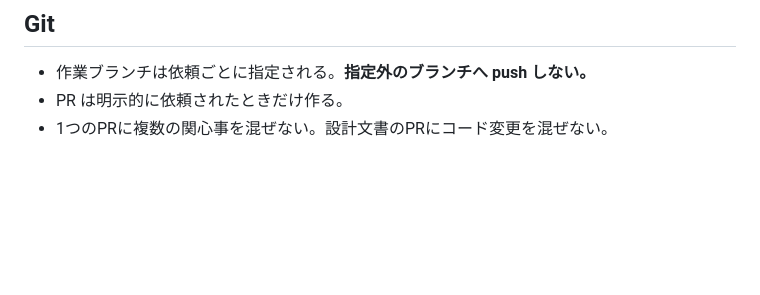
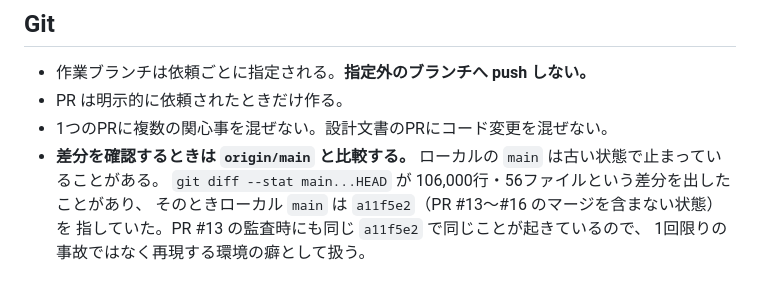
Before and after one commit to wyv2d2ms4p-cpu/magnet-compat, a Markdown page: CLAUDE.md, the part around the change. Rendered like a GitHub page; blank space fills up the shorter version.

Commit message:
差分は origin/main と比較する規約を CLAUDE.md に足す
ローカルの main が古いまま止まっていることがあり、そのまま比較すると
PR の差分を大きく取り違える。

今回の作業では `git diff --stat main...HEAD` が 106,000行・56ファイルという
差分を出した。ローカル main は a11f5e2 を指しており、PR #13〜#16 のマージを
含んでいなかった。origin/main（9bd5875）と比較し直すと実際は2ファイル・703行で、
GitHub 上の PR 表示ともこちらが一致する。

PR #13 の監査時にも同じ a11f5e2 で同じことが起きているため、1回限りの事故ではなく
再現する環境の癖として規約に書き残す。

CLAUDE.md の Git 節への1項目追加のみ。docs/・コード・検査・データは無変更。
npm run check は exit=0。

Co-Authored-By: Claude Opus 5 <noreply@anthropic.com>
Claude-Session: https://claude.ai/code/session_01RbkQtZs21W9FgG4Swkdfgt

```diff
--- a/CLAUDE.md
+++ b/CLAUDE.md
@@ -71,3 +71,9 @@
 - 作業ブランチは依頼ごとに指定される。**指定外のブランチへ push しない。**
 - PR は明示的に依頼されたときだけ作る。
 - 1つのPRに複数の関心事を混ぜない。設計文書のPRにコード変更を混ぜない。
+- **差分を確認するときは `origin/main` と比較する。**
+  ローカルの `main` は古い状態で止まっていることがある。
+  `git diff --stat main...HEAD` が 106,000行・56ファイルという差分を出したことがあり、
+  そのときローカル `main` は `a11f5e2`（PR #13〜#16 のマージを含まない状態）を
+  指していた。PR #13 の監査時にも同じ `a11f5e2` で同じことが起きているので、
+  1回限りの事故ではなく再現する環境の癖として扱う。
```
